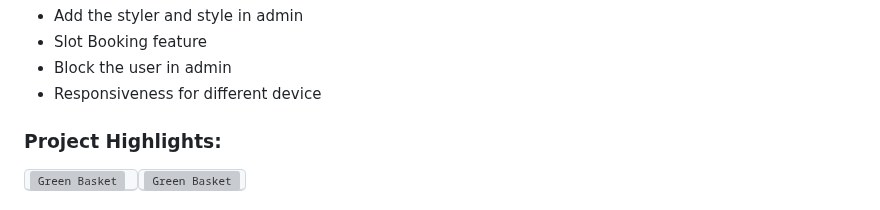
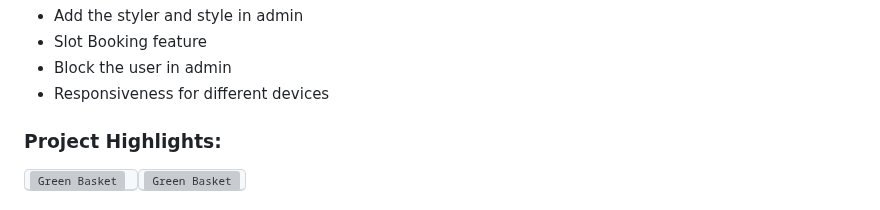
Before and after one commit to shanukajain/Styler, a Markdown page: README.md, the part around the change. Rendered like a GitHub page; grey boxes are pictures that could not be loaded.

Commit message:
features spell corrected

```diff
--- a/README.md
+++ b/README.md
@@ -39,7 +39,7 @@
   <li>Add the styler and style in admin</li>
   <li>Slot Booking feature</li>
    <li>Block the user in admin</li>
-  <li> Responsiveness for different device</li>
+  <li> Responsiveness for different devices</li>
 </ul>
 <h3> Project Highlights: </h3>
 <div display:"flex" style="border: 2px solid black" >
```
